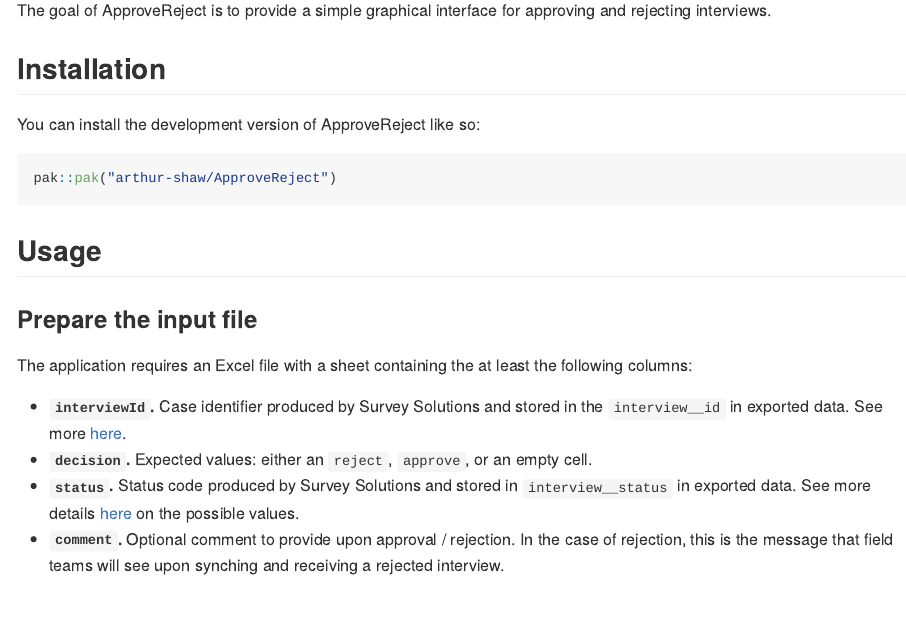
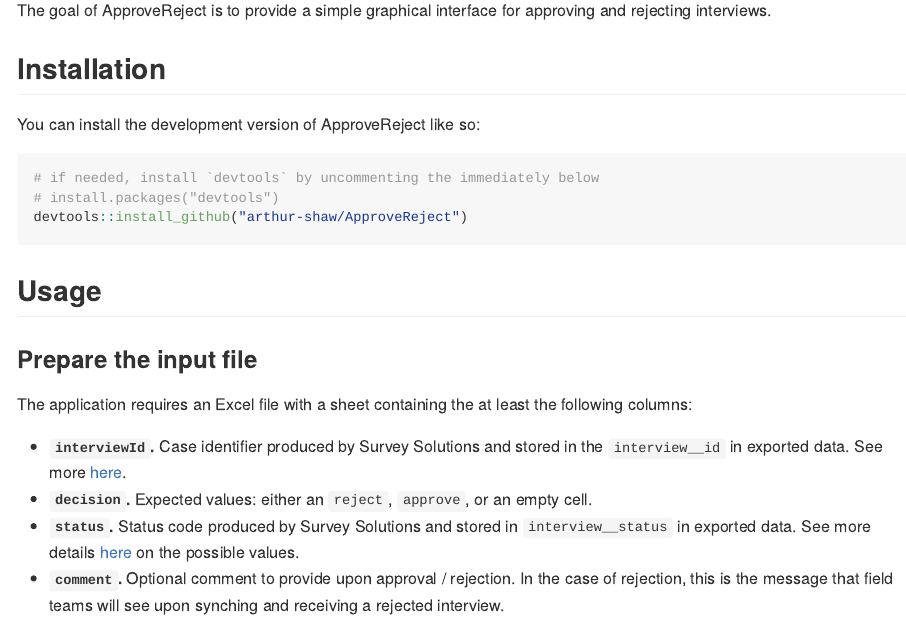
Before and after one commit to arthur-shaw/ApproveReject, an R Markdown document (README.Rmd): the page in a window 1100 px wide, from 110 px down. The pictures show the output file README.md that the author committed with the source, drawn offline in the style of GitHub; badge pictures from the web are left out.

Commit message:
Revert to devtools for installation since pak requires GitHub creds, which user may not have

````diff
--- a/README.Rmd
+++ b/README.Rmd
@@ -27,7 +27,9 @@
 You can install the development version of ApproveReject like so:
 
 ``` r
-pak::pak("arthur-shaw/ApproveReject")
+# if needed, install `devtools` by uncommenting the immediately below
+# install.packages("devtools")
+devtools::install_github("arthur-shaw/ApproveReject")
 ```
 
 ## Usage
````
Also changed, not shown: README.md.
